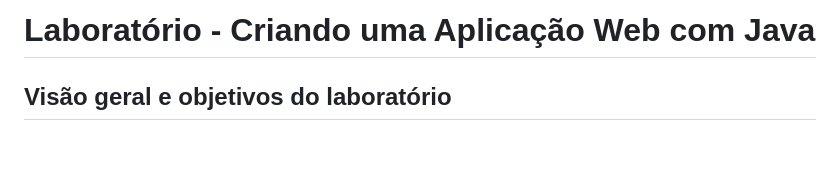
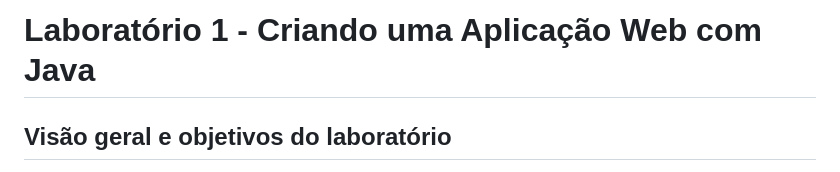
Before and after one commit to professor-enoqueleal/car-store-guide, a Markdown page: README.md, the part around the change. Rendered like a GitHub page; blank space fills up the shorter version.

```diff
--- a/README.md
+++ b/README.md
@@ -1,4 +1,4 @@
-# Laboratório - Criando uma Aplicação Web com Java
+# Laboratório 1 - Criando uma Aplicação Web com Java
 
 ## Visão geral e objetivos do laboratório
 
```
Also changed, not shown: LAB-2.md (added, +72 -0 lines).
